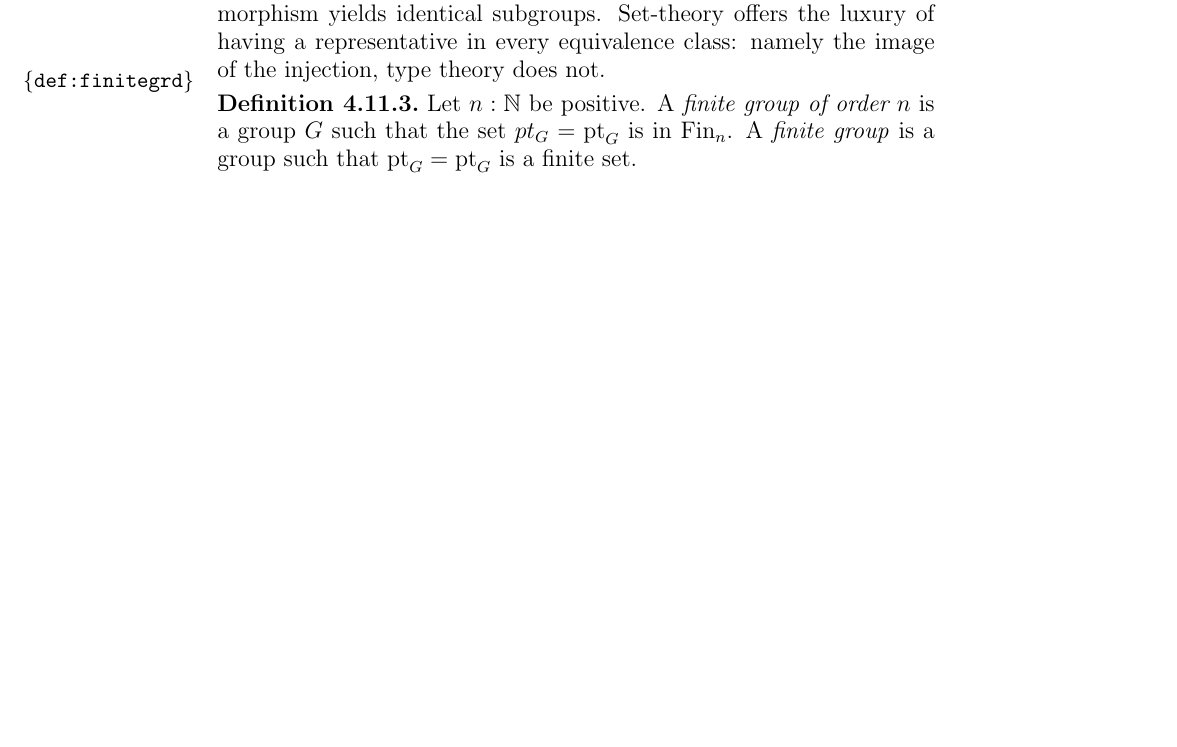
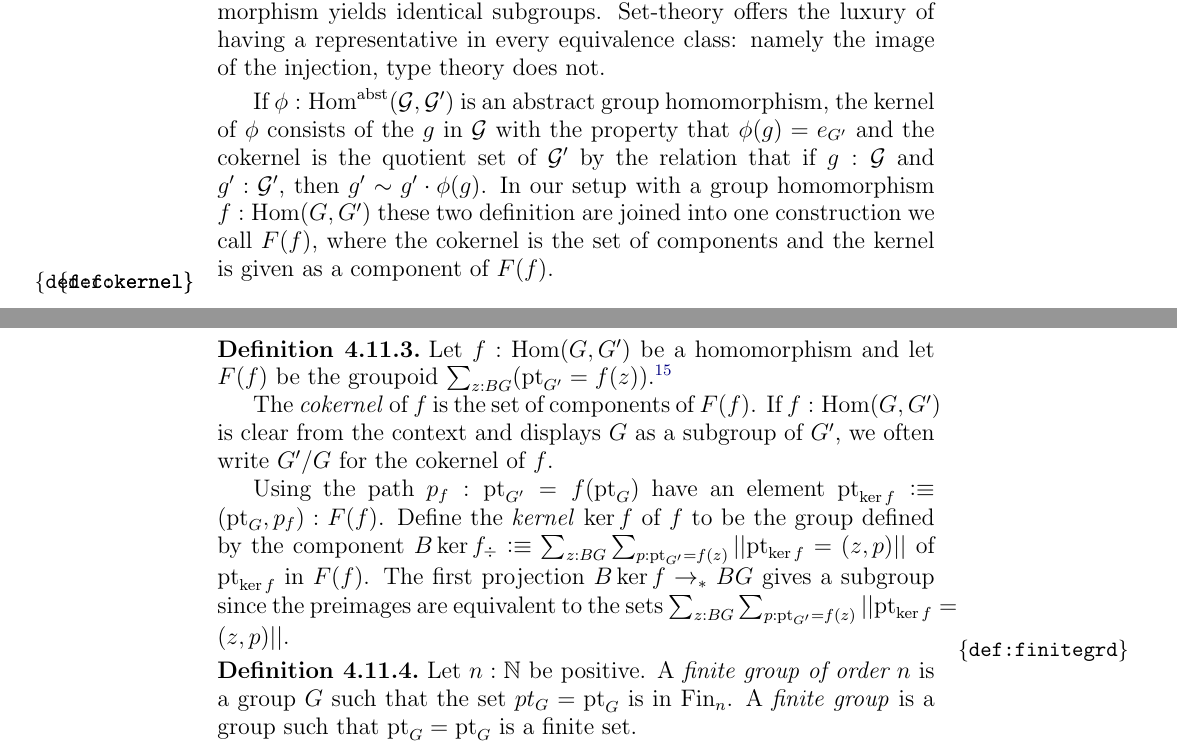
Before and after one commit to UniMath/SymmetryBook, a LaTeX thesis (book.tex, which reads group.tex): part of page 106 of 163 before the commit and two parts of pages 106 and 107 of 163 after it, the two joined at a grey line, cut so that both start at the same text, the shorter picture padded with empty space. Compiled offline with pdfLaTeX.

Commit message:
some more on subgroups

```diff
--- a/group.tex
+++ b/group.tex
@@ -1213,6 +1213,19 @@ In other words, a subgroup of $G$ is a group homomorphism $f:\Hom(H,G)$ such tha
 Our use of ``subgroup'' can be defended as follows.  It corresponds in set-theoretic language to saying that a subgroup is an injective homomorphism modulo that precomposing with an isomorphism yields identical subgroups.
 Set-theory offers the luxury of having a representative in every equivalence class: namely the image of the injection, type theory does not.
 \end{remark}
+%\newcommand{\ker}{\mathrm{ker}}
+If $\phi:\Hom^\abstr(\mathcal G,\mathcal G')$ is an abstract group homomorphism, the kernel of $\phi$ consists of the $g$ in $\mathcal G$ with the property that $\phi(g)=e_{G'}$ and the cokernel is the quotient set of $\mathcal G'$ by the relation that if $g:\mathcal G$ and $g':\mathcal G'$, then $g'\sim g'\cdot\phi(g)$.  In our setup with a group homomorphism $f:\Hom(G,G')$ these two definition are joined into one construction we call $F(f)$, where the cokernel is the set of components and the kernel is given as a component of $F(f)$.
+\begin{definition}
+  \label{def:kernel}\label{def:cokernel}
+  Let $f:\Hom(G,G')$ be a homomorphism and let $F(f)$ be the groupoid
+$\sum_{z:BG}(\pt_{G'}=f(z))$.\footnote{where we, as usual, have written ``$f(z)$'' instead of ``$Bf_\div(z)$'' and $p_f:\pt_{G'}=f(\pt_G)$ is part of the data of which $f$ consists}
+
+The \emph{cokernel}\index{cokernel} of $f$ is the set of components of $F(f)$.  If $f:\Hom(G,G')$ is clear from the context and displays $G$ as a subgroup of $G'$, we often write $G'/G$ for the cokernel of $f$.
+
+Using the path $p_f:\pt_{G'}=f(\pt_G)$ have an element $\pt_{\ker f}\defequi(\pt_G,p_f):F(f)$.
+Define the \emph{kernel}\index{kernel} $\ker f$ of $f$ to be the group defined by the component
+$B\ker f_\div\defequi \sum_{z:BG}\sum_{p:\pt_{G'}=f(z)}||\pt_{\ker f}=(z,p)||$ of $\pt_{\ker f}$ in $F(f)$.  The first projection $B\ker f\to_* BG$ gives a subgroup since the preimages are equivalent to the sets $\sum_{z:BG}\sum_{p:\pt_{G'}=f(z)}||\pt_{\ker f}=(z,p)||$.
+\end{definition}
 
 \begin{definition}
   \label{def:finitegrd}Let $n:\NN$ be positive.
```
Also changed, not shown: group.tex (5 more changed lines).
